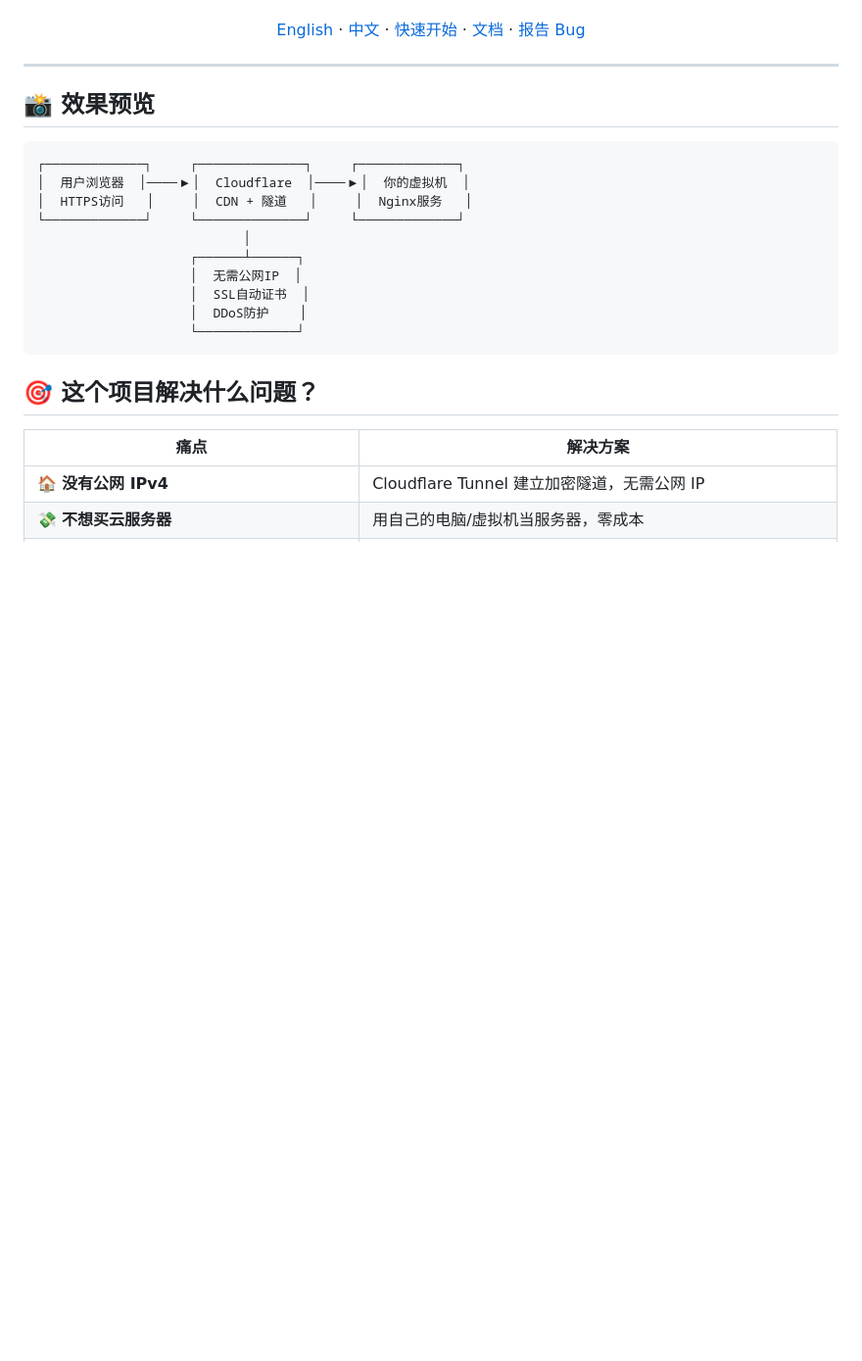
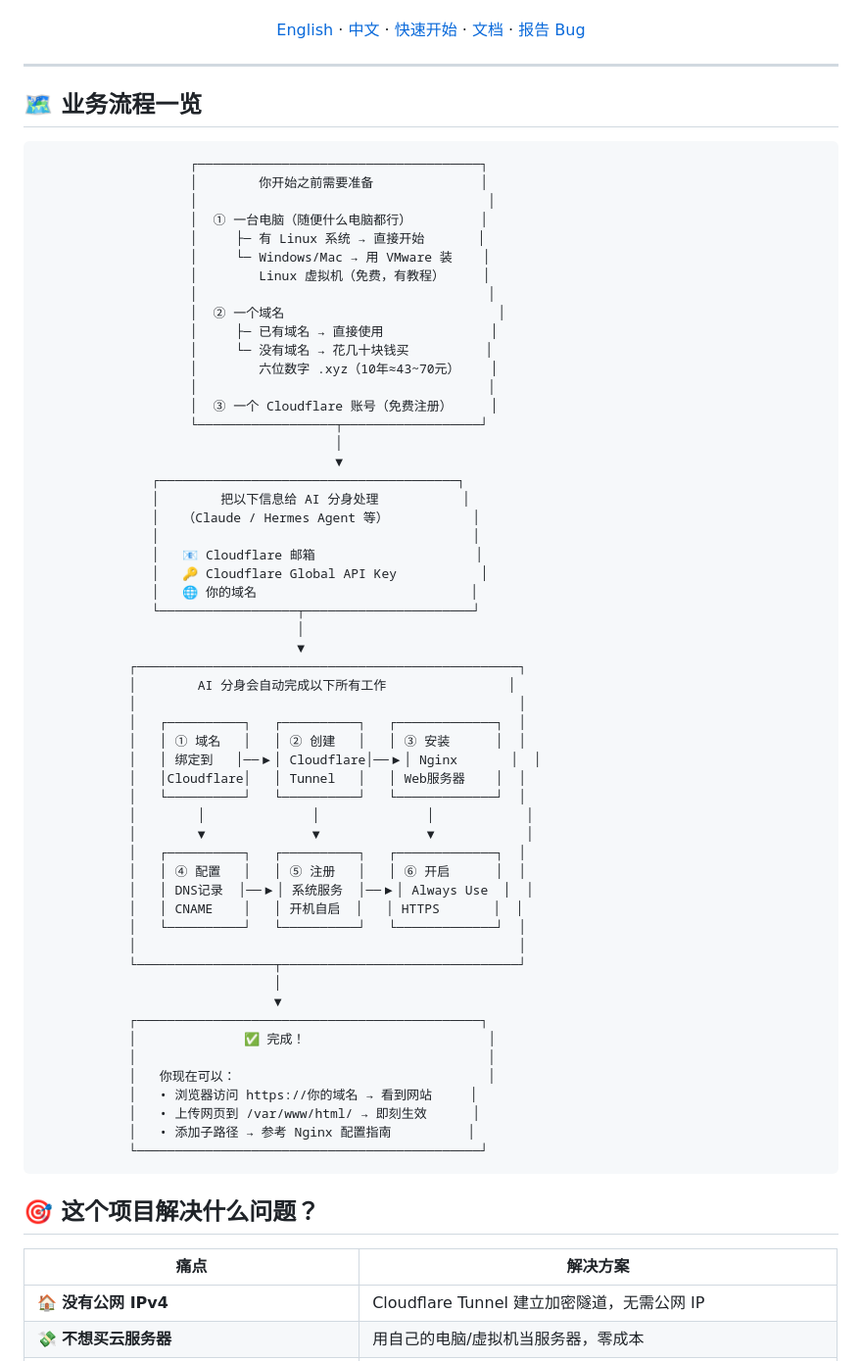
Before and after one commit to chacesclaw/cloudflare-tunnel-deploy, a Markdown page: README.md, the part around one of its changes. Shown at 98% size. GitHub-like rendering; blank space fills up the shorter version.

````diff
--- a/README.md
+++ b/README.md
@@ -15,19 +15,63 @@
 
 </div>
 
-## 📸 效果预览
+## 🗺️ 业务流程一览
 
 ```
-┌─────────────┐     ┌──────────────┐     ┌─────────────┐
-│  用户浏览器  │────▶│  Cloudflare  │────▶│  你的虚拟机  │
-│  HTTPS访问   │     │  CDN + 隧道   │     │  Nginx服务   │
-└─────────────┘     └──────────────┘     └─────────────┘
-                           │
-                    ┌──────┴──────┐
-                    │  无需公网IP  │
-                    │  SSL自动证书  │
-                    │  DDoS防护    │
-                    └─────────────┘
+                    ┌─────────────────────────────────────┐
+                    │        你开始之前需要准备              │
+                    │                                      │
+                    │  ① 一台电脑（随便什么电脑都行）         │
+                    │     ├─ 有 Linux 系统 → 直接开始       │
+                    │     └─ Windows/Mac → 用 VMware 装    │
+                    │        Linux 虚拟机（免费，有教程）     │
+                    │                                      │
+                    │  ② 一个域名                            │
+                    │     ├─ 已有域名 → 直接使用              │
+                    │     └─ 没有域名 → 花几十块钱买          │
+                    │        六位数字 .xyz（10年≈43~70元）    │
+                    │                                      │
+                    │  ③ 一个 Cloudflare 账号（免费注册）     │
+                    └──────────────────┬──────────────────┘
+                                       │
+                                       ▼
+               ┌───────────────────────────────────────┐
+               │        把以下信息给 AI 分身处理           │
+               │   （Claude / Hermes Agent 等）           │
+               │                                         │
+               │   📧 Cloudflare 邮箱                     │
+               │   🔑 Cloudflare Global API Key           │
+               │   🌐 你的域名                            │
+               └──────────────────┬──────────────────────┘
+                                  │
+                                  ▼
+            ┌──────────────────────────────────────────────────┐
+            │        AI 分身会自动完成以下所有工作                │
+            │                                                  │
+            │   ┌──────────┐   ┌──────────┐   ┌─────────────┐  │
+            │   │ ① 域名   │   │ ② 创建   │   │ ③ 安装      │  │
+            │   │ 绑定到   │──▶│ Cloudflare│──▶│ Nginx       │  │
+            │   │Cloudflare│   │ Tunnel   │   │ Web服务器    │  │
+            │   └──────────┘   └──────────┘   └─────────────┘  │
+            │        │              │              │            │
+            │        ▼              ▼              ▼            │
+            │   ┌──────────┐   ┌──────────┐   ┌─────────────┐  │
+            │   │ ④ 配置   │   │ ⑤ 注册   │   │ ⑥ 开启      │  │
+            │   │ DNS记录  │──▶│ 系统服务  │──▶│ Always Use  │  │
+            │   │ CNAME    │   │ 开机自启  │   │ HTTPS       │  │
+            │   └──────────┘   └──────────┘   └─────────────┘  │
+            │                                                  │
+            └──────────────────┬───────────────────────────────┘
+                               │
+                               ▼
+            ┌─────────────────────────────────────────────┐
+            │              ✅ 完成！                        │
+            │                                              │
+            │   你现在可以：                                 │
+            │   • 浏览器访问 https://你的域名 → 看到网站     │
+            │   • 上传网页到 /var/www/html/ → 即刻生效      │
+            │   • 添加子路径 → 参考 Nginx 配置指南          │
+            └─────────────────────────────────────────────┘
 ```
 
 ## 🎯 这个项目解决什么问题？
````
Also changed, not shown: other parts of README.md (+30 -20 lines).
